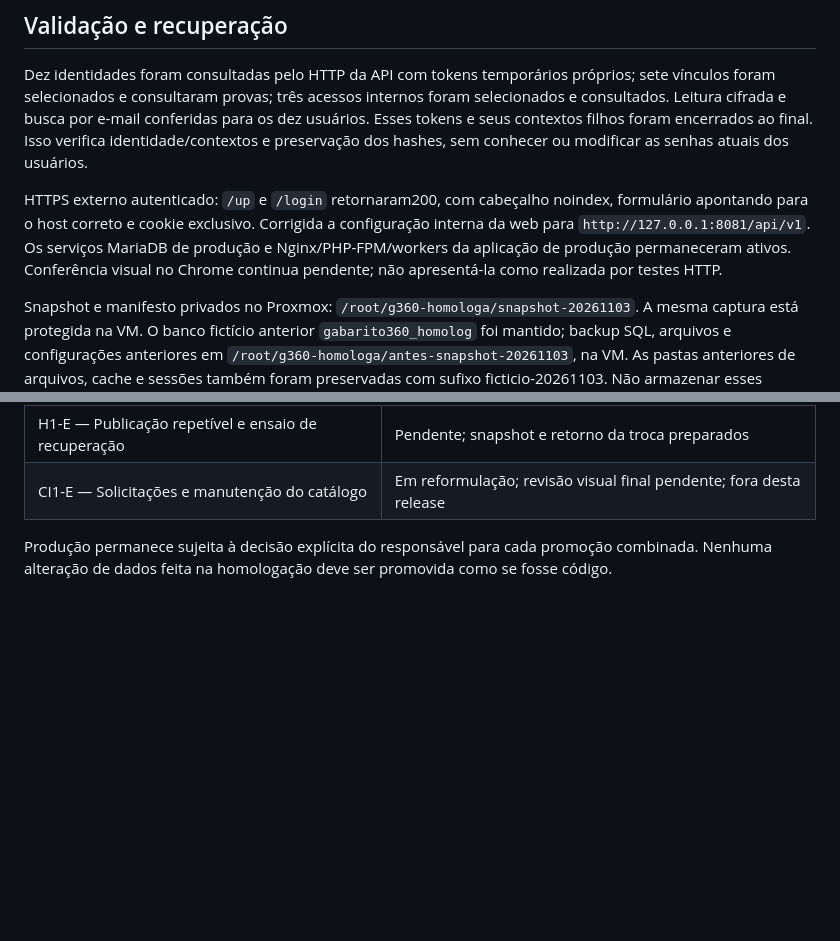
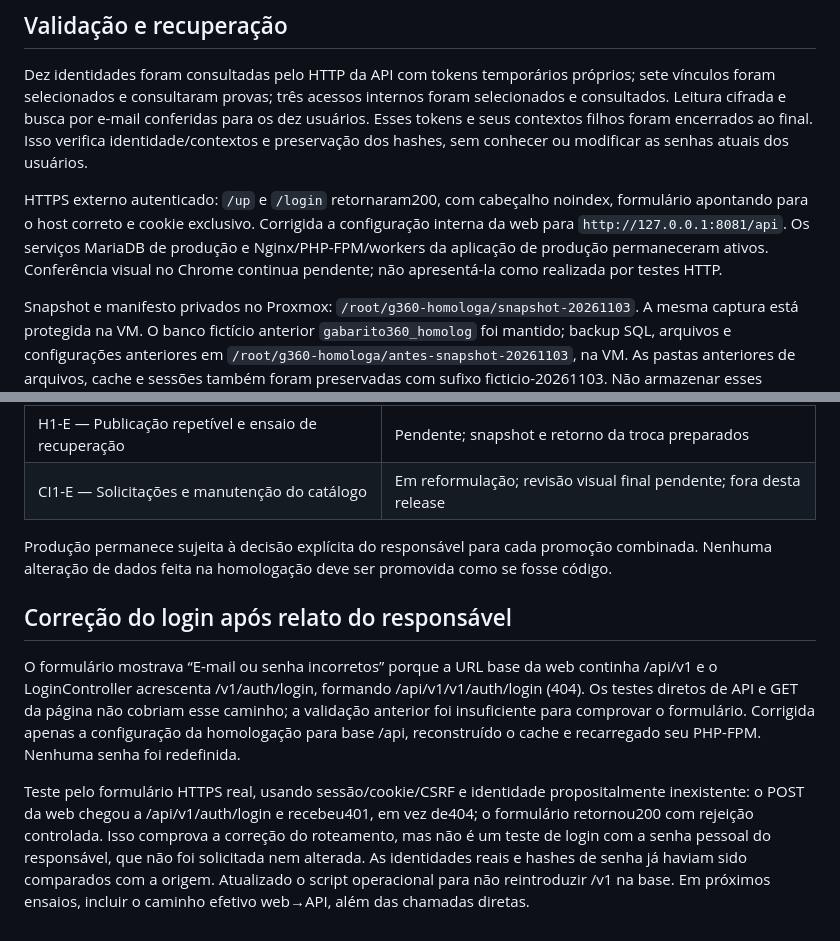
Before and after one commit to lucasgenial/gabarito360, a Markdown page: docs/128-h1-copia-producao-homologacao.md, 2 parts joined by grey strips. GitHub-like rendering; blank space fills up the shorter version.

Commit message:
docs(h1): corrigir contrato da URL da API e validar formulario de login

```diff
--- a/docs/128-h1-copia-producao-homologacao.md
+++ b/docs/128-h1-copia-producao-homologacao.md
@@ -36,7 +36,7 @@ Os152 arquivos importados foram comparados individualmente por tamanho e SHA256
 
 Dez identidades foram consultadas pelo HTTP da API com tokens temporários próprios; sete vínculos foram selecionados e consultaram provas; três acessos internos foram selecionados e consultados. Leitura cifrada e busca por e-mail conferidas para os dez usuários. Esses tokens e seus contextos filhos foram encerrados ao final. Isso verifica identidade/contextos e preservação dos hashes, sem conhecer ou modificar as senhas atuais dos usuários.
 
-HTTPS externo autenticado: `/up` e `/login` retornaram200, com cabeçalho noindex, formulário apontando para o host correto e cookie exclusivo. Corrigida a configuração interna da web para `http://127.0.0.1:8081/api/v1`. Os serviços MariaDB de produção e Nginx/PHP-FPM/workers da aplicação de produção permaneceram ativos. Conferência visual no Chrome continua pendente; não apresentá-la como realizada por testes HTTP.
+HTTPS externo autenticado: `/up` e `/login` retornaram200, com cabeçalho noindex, formulário apontando para o host correto e cookie exclusivo. Corrigida a configuração interna da web para `http://127.0.0.1:8081/api`. Os serviços MariaDB de produção e Nginx/PHP-FPM/workers da aplicação de produção permaneceram ativos. Conferência visual no Chrome continua pendente; não apresentá-la como realizada por testes HTTP.
 
 Snapshot e manifesto privados no Proxmox: `/root/g360-homologa/snapshot-20261103`. A mesma captura está protegida na VM. O banco fictício anterior `gabarito360_homolog` foi mantido; backup SQL, arquivos e configurações anteriores em `/root/g360-homologa/antes-snapshot-20261103`, na VM. As pastas anteriores de arquivos, cache e sessões também foram preservadas com sufixo ficticio-20261103. Não armazenar esses backups, material de leitura ou dados pessoais em Git.
 
@@ -54,3 +54,10 @@ Retorno: colocar somente a homologação em manutenção, parar seu worker, rest
 | CI1-E — Solicitações e manutenção do catálogo |Em reformulação; revisão visual final pendente; fora desta release|
 
 Produção permanece sujeita à decisão explícita do responsável para cada promoção combinada. Nenhuma alteração de dados feita na homologação deve ser promovida como se fosse código.
+
+
+## Correção do login após relato do responsável
+
+O formulário mostrava “E-mail ou senha incorretos” porque a URL base da web continha /api/v1 e o LoginController acrescenta /v1/auth/login, formando /api/v1/v1/auth/login (404). Os testes diretos de API e GET da página não cobriam esse caminho; a validação anterior foi insuficiente para comprovar o formulário. Corrigida apenas a configuração da homologação para base /api, reconstruído o cache e recarregado seu PHP-FPM. Nenhuma senha foi redefinida.
+
+Teste pelo formulário HTTPS real, usando sessão/cookie/CSRF e identidade propositalmente inexistente: o POST da web chegou a /api/v1/auth/login e recebeu401, em vez de404; o formulário retornou200 com rejeição controlada. Isso comprova a correção do roteamento, mas não é um teste de login com a senha pessoal do responsável, que não foi solicitada nem alterada. As identidades reais e hashes de senha já haviam sido comparados com a origem. Atualizado o script operacional para não reintroduzir /v1 na base. Em próximos ensaios, incluir o caminho efetivo web→API, além das chamadas diretas.
```
